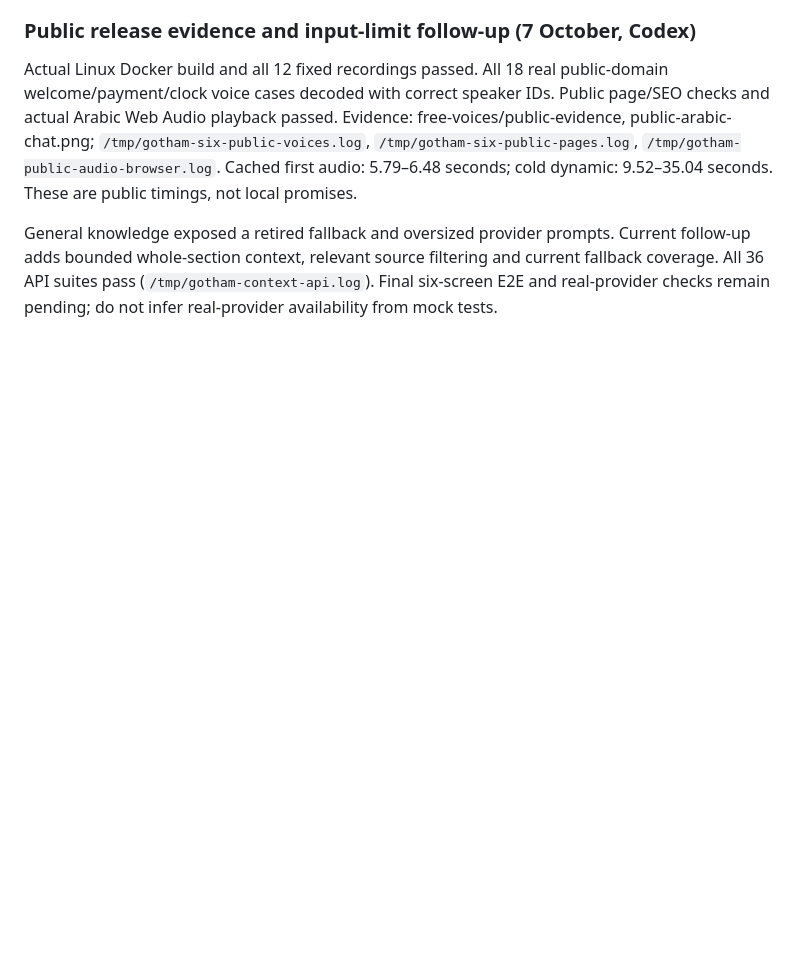
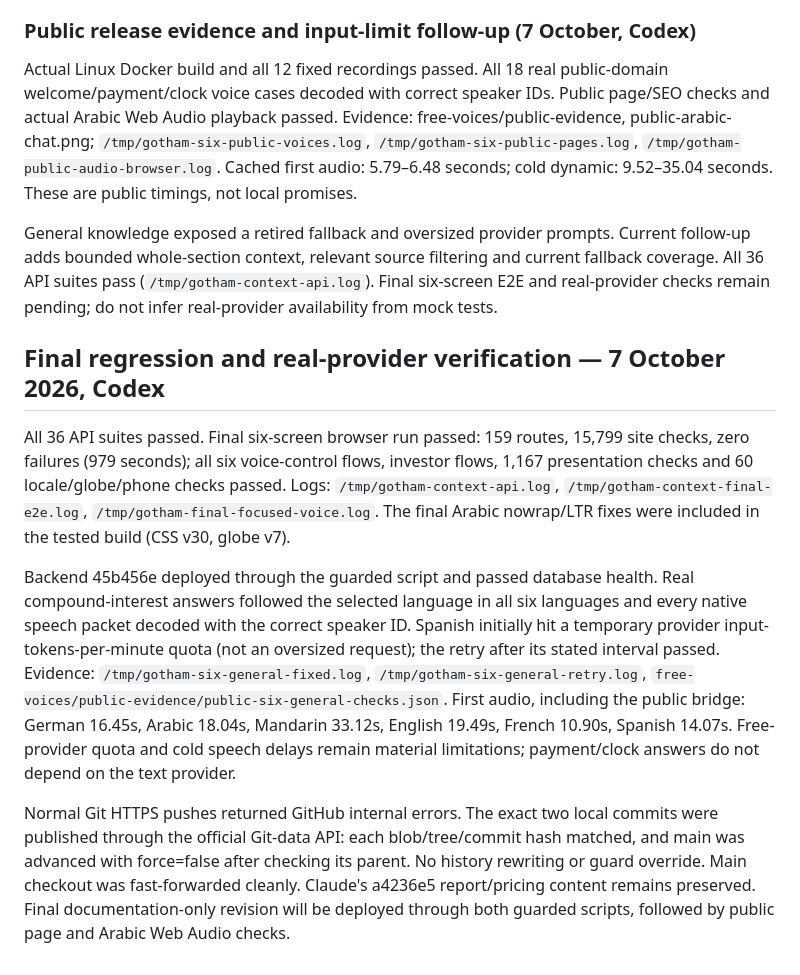
Before and after one commit to Lobojuan/gotham-platform, a Markdown page: docs/qa-report-2026-09.md, the part around the change. GitHub-like rendering; blank space fills up the shorter version.

```diff
--- a/docs/qa-report-2026-09.md
+++ b/docs/qa-report-2026-09.md
@@ -138,3 +138,11 @@ Combined release rebased onto Claude’s 5389785 investment-report commit. Full
 Actual Linux Docker build and all 12 fixed recordings passed. All 18 real public-domain welcome/payment/clock voice cases decoded with correct speaker IDs. Public page/SEO checks and actual Arabic Web Audio playback passed. Evidence: free-voices/public-evidence, public-arabic-chat.png; `/tmp/gotham-six-public-voices.log`, `/tmp/gotham-six-public-pages.log`, `/tmp/gotham-public-audio-browser.log`. Cached first audio: 5.79–6.48 seconds; cold dynamic: 9.52–35.04 seconds. These are public timings, not local promises.
 
 General knowledge exposed a retired fallback and oversized provider prompts. Current follow-up adds bounded whole-section context, relevant source filtering and current fallback coverage. All 36 API suites pass (`/tmp/gotham-context-api.log`). Final six-screen E2E and real-provider checks remain pending; do not infer real-provider availability from mock tests.
+
+## Final regression and real-provider verification — 7 October 2026, Codex
+
+All 36 API suites passed. Final six-screen browser run passed: 159 routes, 15,799 site checks, zero failures (979 seconds); all six voice-control flows, investor flows, 1,167 presentation checks and 60 locale/globe/phone checks passed. Logs: `/tmp/gotham-context-api.log`, `/tmp/gotham-context-final-e2e.log`, `/tmp/gotham-final-focused-voice.log`. The final Arabic nowrap/LTR fixes were included in the tested build (CSS v30, globe v7).
+
+Backend 45b456e deployed through the guarded script and passed database health. Real compound-interest answers followed the selected language in all six languages and every native speech packet decoded with the correct speaker ID. Spanish initially hit a temporary provider input-tokens-per-minute quota (not an oversized request); the retry after its stated interval passed. Evidence: `/tmp/gotham-six-general-fixed.log`, `/tmp/gotham-six-general-retry.log`, `free-voices/public-evidence/public-six-general-checks.json`. First audio, including the public bridge: German 16.45s, Arabic 18.04s, Mandarin 33.12s, English 19.49s, French 10.90s, Spanish 14.07s. Free-provider quota and cold speech delays remain material limitations; payment/clock answers do not depend on the text provider.
+
+Normal Git HTTPS pushes returned GitHub internal errors. The exact two local commits were published through the official Git-data API: each blob/tree/commit hash matched, and main was advanced with force=false after checking its parent. No history rewriting or guard override. Main checkout was fast-forwarded cleanly. Claude's a4236e5 report/pricing content remains preserved. Final documentation-only revision will be deployed through both guarded scripts, followed by public page and Arabic Web Audio checks.
```
Also changed, not shown: README.md (+2 -0 lines), docs/handoff-2026-09.md (+8 -0 lines).
